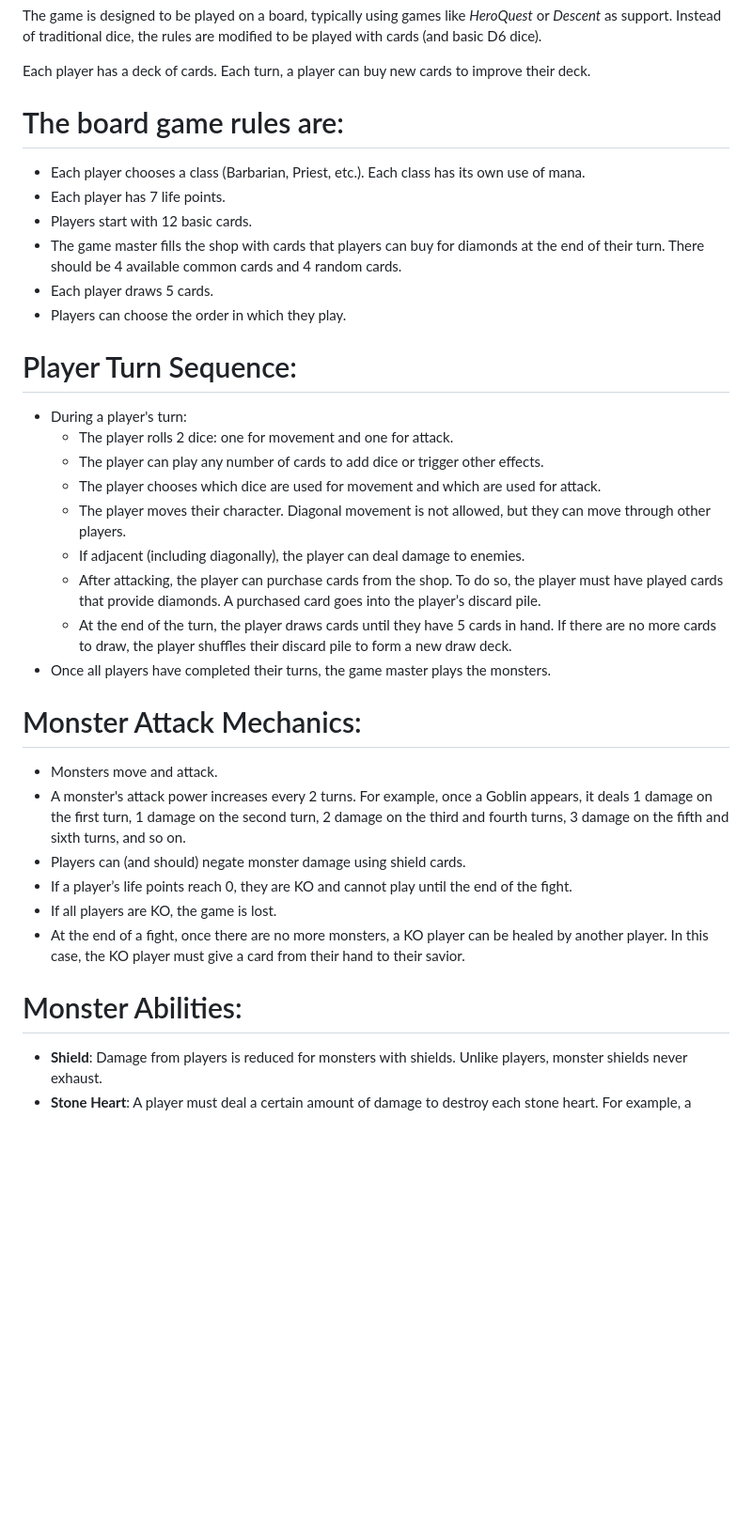
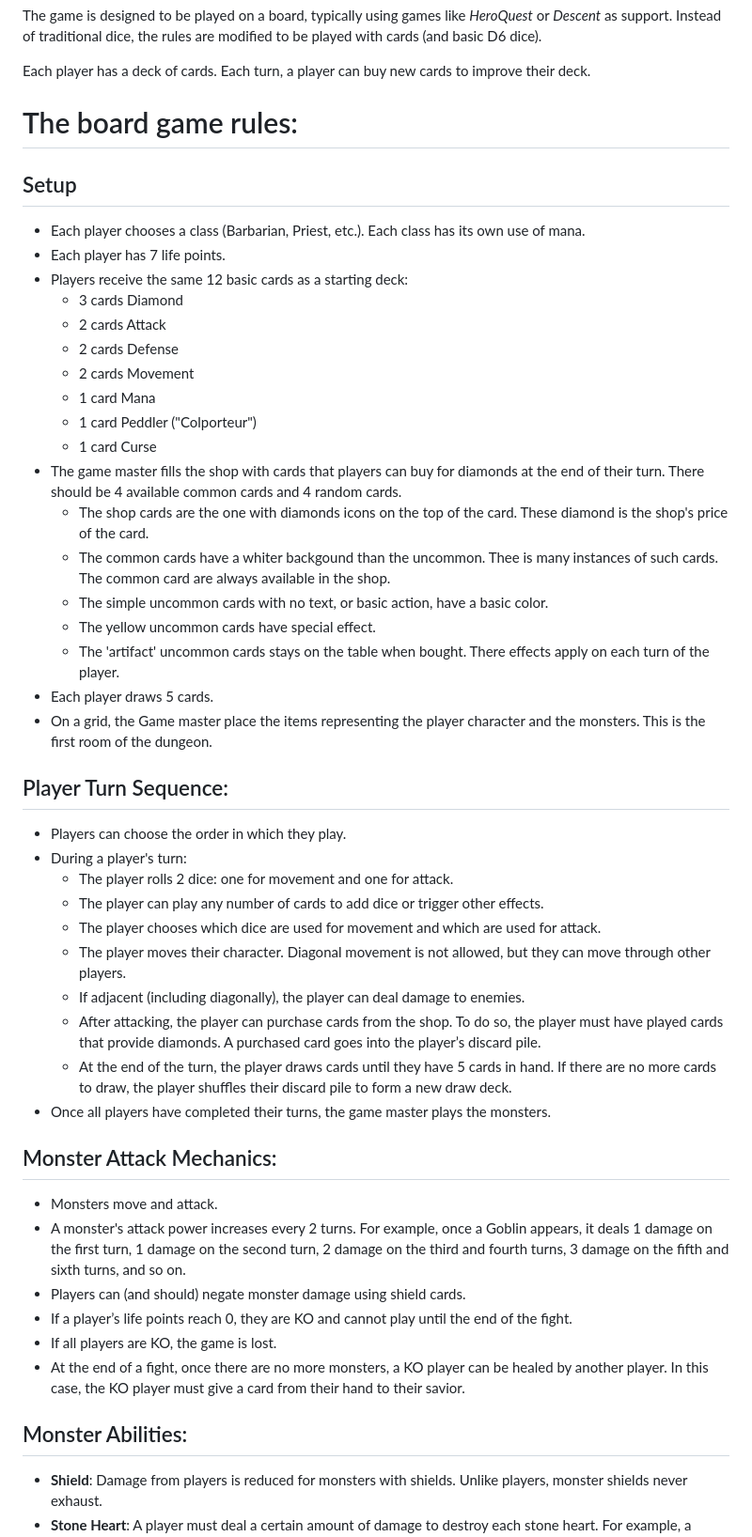
Before and after one commit to OlivierDeRivoyre/HeroQuestClank, a Markdown page: README.md, the part around the change. Shown at 94% size. Drawn GitHub-style; blank space fills up the shorter version.

Commit message:
improve desc

```diff
--- a/README.md
+++ b/README.md
@@ -5,15 +5,29 @@ The game is designed to be played on a board, typically using games like *HeroQu
 
 Each player has a deck of cards. Each turn, a player can buy new cards to improve their deck.
 
-# The board game rules are:
+# The board game rules:
+## Setup
 - Each player chooses a class (Barbarian, Priest, etc.). Each class has its own use of mana.
 - Each player has 7 life points.
-- Players start with 12 basic cards.
+- Players receive the same 12 basic cards as a starting deck:
+  - 3 cards Diamond
+  - 2 cards Attack
+  - 2 cards Defense
+  - 2 cards Movement
+  - 1 card Mana
+  - 1 card Peddler ("Colporteur")
+  - 1 card Curse
 - The game master fills the shop with cards that players can buy for diamonds at the end of their turn. There should be 4 available common cards and 4 random cards.
+  - The shop cards are the one with diamonds icons on the top of the card. These diamond is the shop's price of the card.
+  - The common cards have a whiter backgound than the uncommon. Thee is many instances of such cards. The common card are always available in the shop.
+  - The simple uncommon cards with no text, or basic action, have a basic color.
+  - The yellow uncommon cards have special effect.
+  - The 'artifact' uncommon cards stays on the table when bought. There effects apply on each turn of the player.
 - Each player draws 5 cards.
+- On a grid, the Game master place the items representing the player character and the monsters. This is the first room of the dungeon.
+
+## Player Turn Sequence:
 - Players can choose the order in which they play.
-
-# Player Turn Sequence:
 - During a player's turn:
   - The player rolls 2 dice: one for movement and one for attack.
   - The player can play any number of cards to add dice or trigger other effects.
@@ -24,7 +38,7 @@ Each player has a deck of cards. Each turn, a player can buy new cards to improv
   - At the end of the turn, the player draws cards until they have 5 cards in hand. If there are no more cards to draw, the player shuffles their discard pile to form a new draw deck.
 - Once all players have completed their turns, the game master plays the monsters.
 
-# Monster Attack Mechanics:
+## Monster Attack Mechanics:
 - Monsters move and attack.
 - A monster's attack power increases every 2 turns. For example, once a Goblin appears, it deals 1 damage on the first turn, 1 damage on the second turn, 2 damage on the third and fourth turns, 3 damage on the fifth and sixth turns, and so on.
 - Players can (and should) negate monster damage using shield cards.
@@ -32,7 +46,7 @@ Each player has a deck of cards. Each turn, a player can buy new cards to improv
 - If all players are KO, the game is lost.
 - At the end of a fight, once there are no more monsters, a KO player can be healed by another player. In this case, the KO player must give a card from their hand to their savior.
 
-# Monster Abilities:
+## Monster Abilities:
 - **Shield**: Damage from players is reduced for monsters with shields. Unlike players, monster shields never exhaust.
 - **Stone Heart**: A player must deal a certain amount of damage to destroy each stone heart. For example, a monster with 3 stone hearts and 9 armor requires 3 hits of 10+ damage to be defeated.
 - **Ranged Attack**: The monster does not need to be adjacent to hit a player.
```
